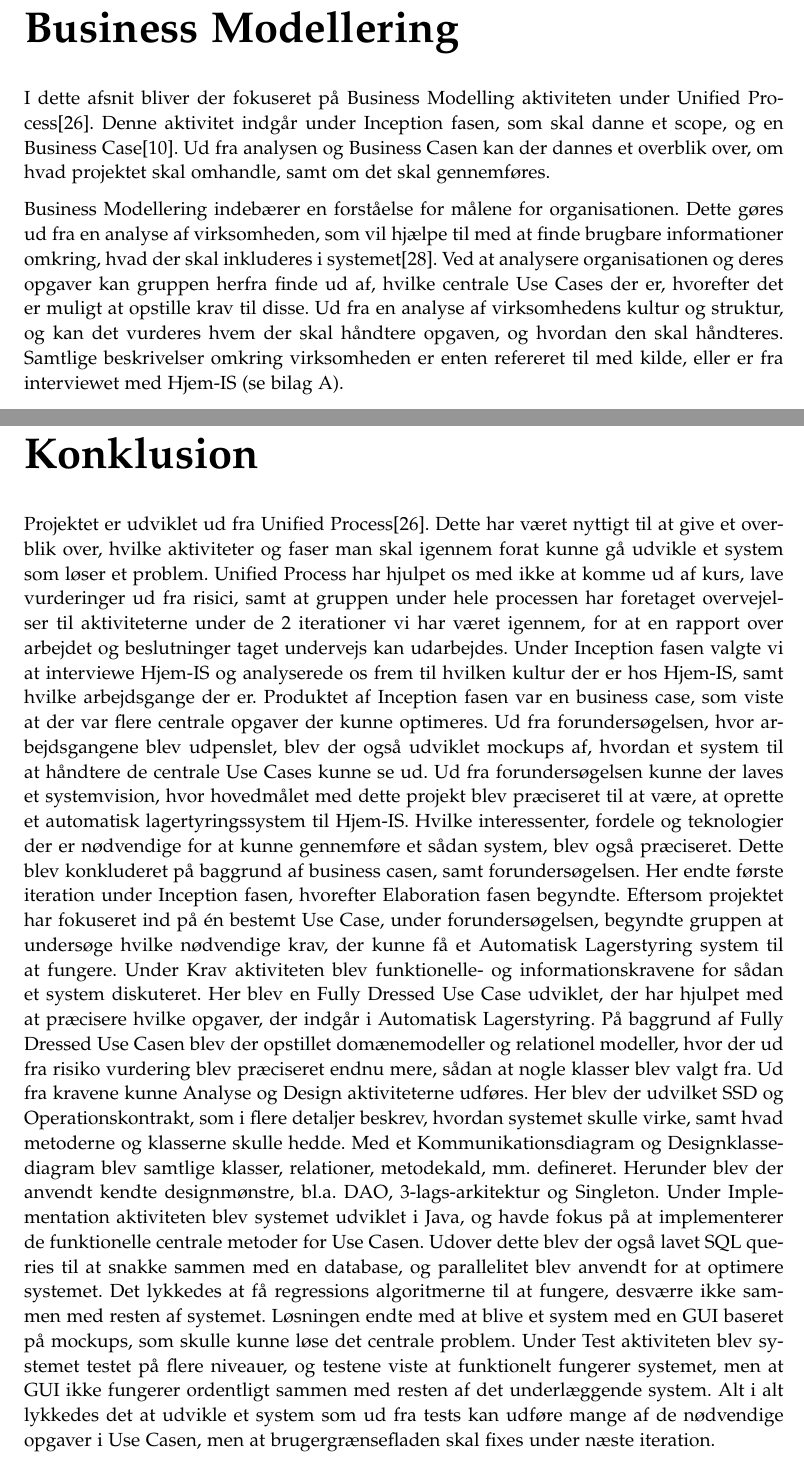
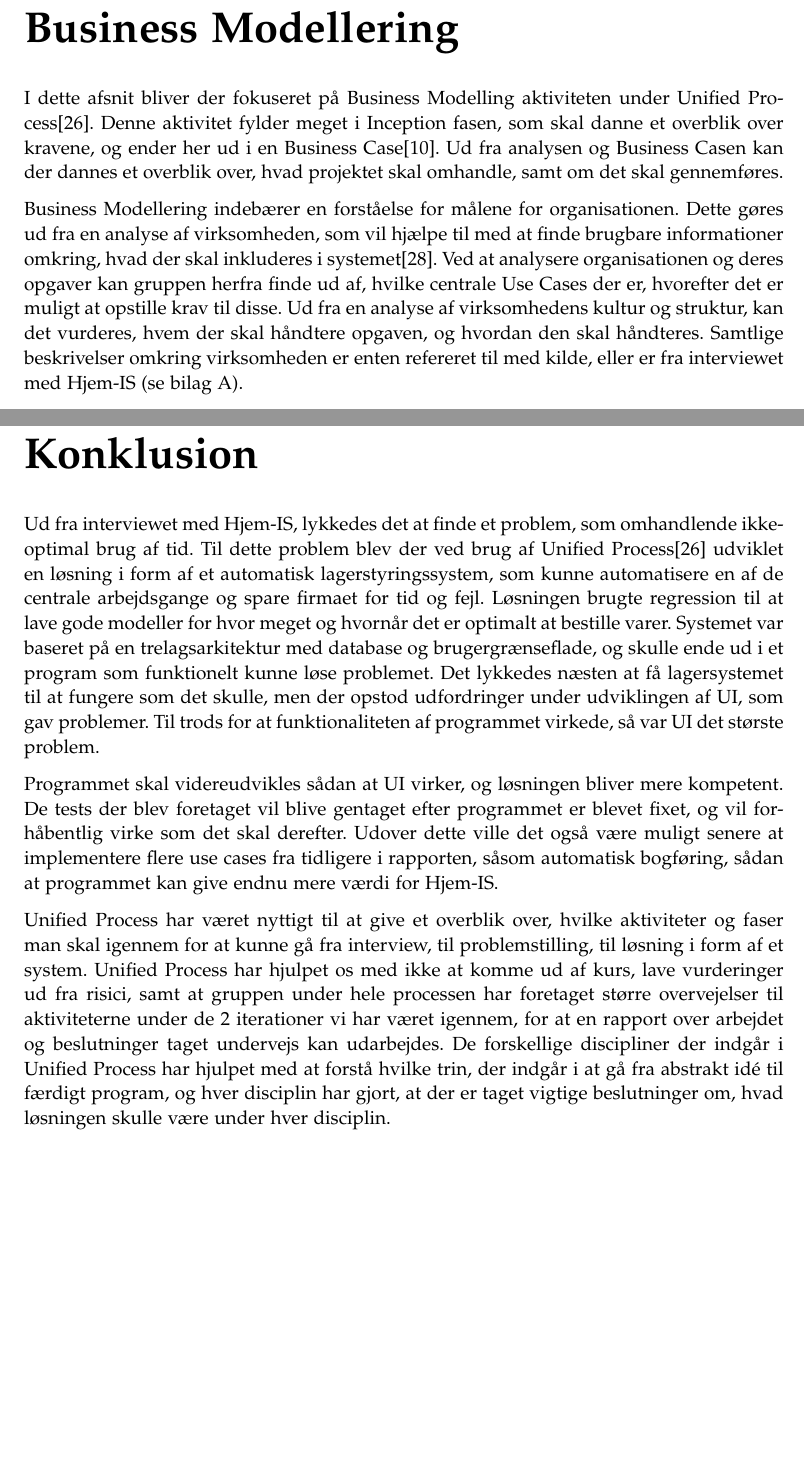
Before and after one commit to luccaflower/UCN-SemesterProject-Spring2020, a LaTeX thesis (master.tex, which reads sections/businesscase/businesscase.tex, sections/conclusion/conclusion.tex): two parts of pages 8 and 52 of 65, joined at a grey line, cut so that both start at the same text, the shorter picture padded with empty space. Compiled offline with pdfLaTeX.

Commit message:
straight up rewrote the conclusion

```diff
--- a/sections/businesscase/businesscase.tex
+++ b/sections/businesscase/businesscase.tex
@@ -1,5 +1,5 @@
 \chapter{Business Modellering}\label{ch:businessanalysis}
-I dette afsnit bliver der fokuseret på Business Modelling aktiviteten under Unified Process\cite{UnifiedProcess}. Denne aktivitet indgår under Inception fasen, som skal danne et scope, og en Business Case\cite{ProjectManagement}. Ud fra analysen og Business Casen kan der dannes et overblik over, om hvad projektet skal omhandle, samt om det skal gennemføres. %Der vil introduceres en undersøgelse af hvilke Use Cases, der skal integreres i systemet.
+I dette afsnit bliver der fokuseret på Business Modelling aktiviteten under Unified Process\cite{UnifiedProcess}. Denne aktivitet fylder meget i Inception fasen, som skal danne et overblik over kravene, og ender her ud i en Business Case\cite{ProjectManagement}. Ud fra analysen og Business Casen kan der dannes et overblik over, hvad projektet skal omhandle, samt om det skal gennemføres. %Der vil introduceres en undersøgelse af hvilke Use Cases, der skal integreres i systemet.
 
-Business Modellering indebærer en forståelse for målene for organisationen. Dette gøres ud fra en analyse af virksomheden, som vil hjælpe til med at finde brugbare informationer omkring, hvad der skal inkluderes i systemet\cite{UP}. Ved at analysere organisationen og deres opgaver kan gruppen herfra finde ud af, hvilke centrale Use Cases der er, hvorefter det er muligt at opstille krav til disse. Ud fra en analyse af virksomhedens kultur og struktur, og kan det vurderes hvem der skal håndtere opgaven, og hvordan den skal håndteres. Samtlige beskrivelser omkring virksomheden er enten refereret til med kilde, eller er fra interviewet med Hjem-IS (se bilag \ref{app:interview}).
+Business Modellering indebærer en forståelse for målene for organisationen. Dette gøres ud fra en analyse af virksomheden, som vil hjælpe til med at finde brugbare informationer omkring, hvad der skal inkluderes i systemet\cite{UP}. Ved at analysere organisationen og deres opgaver kan gruppen herfra finde ud af, hvilke centrale Use Cases der er, hvorefter det er muligt at opstille krav til disse. Ud fra en analyse af virksomhedens kultur og struktur, kan det vurderes, hvem der skal håndtere opgaven, og hvordan den skal håndteres. Samtlige beskrivelser omkring virksomheden er enten refereret til med kilde, eller er fra interviewet med Hjem-IS (se bilag \ref{app:interview}).
 
--- a/sections/conclusion/conclusion.tex
+++ b/sections/conclusion/conclusion.tex
@@ -1,11 +1,17 @@
 \chapter{Konklusion}\label{ch:konklusion}
 
-Projektet er udviklet ud fra Unified Process\cite{UnifiedProcess}. Dette har været nyttigt til at give et overblik over, hvilke aktiviteter og faser man skal igennem forat kunne gå udvikle et system som løser et problem. Unified Process har hjulpet os med ikke at komme ud af kurs, lave vurderinger ud fra risici, samt at gruppen under hele processen har foretaget overvejelser til aktiviteterne under de 2 iterationer vi har været igennem, for at en rapport over arbejdet og beslutninger taget undervejs kan udarbejdes.
-Under Inception fasen valgte vi at interviewe Hjem-IS og analyserede os frem til hvilken kultur der er hos Hjem-IS, samt hvilke arbejdsgange der er. Produktet af Inception fasen var en business case, som viste at der var flere centrale opgaver der kunne optimeres. Ud fra forundersøgelsen, hvor arbejdsgangene blev udpenslet, blev der også udviklet mockups af, hvordan et system til at håndtere de centrale Use Cases kunne se ud.
-Ud fra forundersøgelsen kunne der laves et systemvision, hvor hovedmålet med dette projekt blev præciseret til at være, at oprette et automatisk lagertyringssystem til Hjem-IS. Hvilke interessenter, fordele og teknologier der er nødvendige for at kunne gennemføre et sådan system, blev også præciseret. Dette blev konkluderet på baggrund af business casen, samt forundersøgelsen.
-Her endte første iteration under Inception fasen, hvorefter Elaboration fasen begyndte. Eftersom projektet har fokuseret ind på én bestemt Use Case, under forundersøgelsen, begyndte gruppen at undersøge hvilke nødvendige krav, der kunne få et Automatisk Lagerstyring system til at fungere.
-Under Krav aktiviteten blev funktionelle- og informationskravene for sådan et system diskuteret. Her blev en Fully Dressed Use Case udviklet, der har hjulpet med at præcisere hvilke opgaver, der indgår i Automatisk Lagerstyring. På baggrund af Fully Dressed Use Casen blev der opstillet domænemodeller og relationel modeller, hvor der ud fra risiko vurdering blev præciseret endnu mere, sådan at nogle klasser blev valgt fra.
-Ud fra kravene kunne Analyse og Design aktiviteterne udføres. Her blev der udvilket SSD og Operationskontrakt, som i flere detaljer beskrev, hvordan systemet skulle virke, samt hvad metoderne og klasserne skulle hedde. Med et Kommunikationsdiagram og Designklassediagram blev samtlige klasser, relationer, metodekald, mm. defineret. Herunder blev der anvendt kendte designmønstre, bl.a. DAO, 3-lags-arkitektur og Singleton.
-Under Implementation aktiviteten blev systemet udviklet i Java, og havde fokus på at implementerer de funktionelle centrale metoder for Use Casen. Udover dette blev der også lavet SQL queries til at snakke sammen med en database, og parallelitet blev anvendt for at optimere systemet. Det lykkedes at få regressions algoritmerne til at fungere, desværre ikke sammen med resten af systemet.
-Løsningen endte med at blive et system med en GUI baseret på mockups, som skulle kunne løse det centrale problem. Under Test aktiviteten blev systemet testet på flere niveauer, og testene viste at funktionelt fungerer systemet, men at GUI ikke fungerer ordentligt sammen med resten af det underlæggende system.
-Alt i alt lykkedes det at udvikle et system som ud fra tests kan udføre mange af de nødvendige opgaver i Use Casen, men at brugergrænsefladen skal fixes under næste iteration.
+Ud fra interviewet med Hjem-IS, lykkedes det at finde et problem, som omhandlende ikke-optimal brug af tid. Til dette problem blev der ved brug af Unified Process\cite{UnifiedProcess} udviklet en løsning i form af et automatisk lagerstyringssystem, som kunne automatisere en af de centrale arbejdsgange og spare firmaet for tid og fejl. Løsningen brugte regression til at lave gode modeller for hvor meget og hvornår det er optimalt at bestille varer. Systemet var baseret på en trelagsarkitektur med database og brugergrænseflade, og skulle ende ud i et program som funktionelt kunne løse problemet.
+Det lykkedes næsten at få lagersystemet til at fungere som det skulle, men der opstod udfordringer under udviklingen af UI, som gav problemer. Til trods for at funktionaliteten af programmet virkede, så var UI det største problem.
+
+Programmet skal videreudvikles sådan at UI virker, og løsningen bliver mere kompetent. De tests der blev foretaget vil blive gentaget efter programmet er blevet fixet, og vil forhåbentlig virke som det skal derefter. Udover dette ville det også være muligt senere at implementere flere use cases fra tidligere i rapporten, såsom automatisk bogføring, sådan at programmet kan give endnu mere værdi for Hjem-IS.
+
+Unified Process har været nyttigt til at give et overblik over, hvilke aktiviteter og faser man skal igennem for at kunne gå fra interview, til problemstilling, til løsning i form af et system. Unified Process har hjulpet os med ikke at komme ud af kurs, lave vurderinger ud fra risici, samt at gruppen under hele processen har foretaget større overvejelser til aktiviteterne under de 2 iterationer vi har været igennem, for at en rapport over arbejdet og beslutninger taget undervejs kan udarbejdes. De forskellige discipliner der indgår i Unified Process har hjulpet med at forstå hvilke trin, der indgår i at gå fra abstrakt idé til færdigt program, og hver disciplin har gjort, at der er taget vigtige beslutninger om, hvad løsningen skulle være under hver disciplin.
+
+%Vi at interviewe Hjem-IS og analyserede os frem til hvilken kultur der er hos Hjem-IS, samt hvilke arbejdsgange der er. Produktet af Inception fasen var en business case, som viste at der var flere centrale opgaver der kunne optimeres. Ud fra forundersøgelsen, hvor arbejdsgangene blev udpenslet, blev der også udviklet mockups af, hvordan et system til at håndtere de centrale Use Cases kunne se ud.
+%Ud fra forundersøgelsen kunne der laves et systemvision, hvor hovedmålet med dette projekt blev præciseret til at være, at oprette et automatisk lagertyringssystem til Hjem-IS. Hvilke interessenter, fordele og teknologier der er nødvendige for at kunne gennemføre et sådan system, blev også præciseret. Dette blev konkluderet på baggrund af business casen, samt forundersøgelsen.
+%Her endte første iteration under Inception fasen, hvorefter Elaboration fasen begyndte. Eftersom projektet har fokuseret ind på én bestemt Use Case, under forundersøgelsen, begyndte gruppen at undersøge hvilke nødvendige krav, der kunne få et Automatisk Lagerstyring system til at fungere.
+%Under Krav aktiviteten blev funktionelle- og informationskravene for sådan et system diskuteret. Her blev en Fully Dressed Use Case udviklet, der har hjulpet med at præcisere hvilke opgaver, der indgår i Automatisk Lagerstyring. På baggrund af Fully Dressed Use Casen blev der opstillet domænemodeller og relationel modeller, hvor der ud fra risiko vurdering blev præciseret endnu mere, sådan at nogle klasser blev valgt fra.
+%Ud fra kravene kunne Analyse og Design aktiviteterne udføres. Her blev der udvilket SSD og Operationskontrakt, som i flere detaljer beskrev, hvordan systemet skulle virke, samt hvad metoderne og klasserne skulle hedde. Med et Kommunikationsdiagram og Designklassediagram blev samtlige klasser, relationer, metodekald, mm. defineret. Herunder blev der anvendt kendte designmønstre, bl.a. DAO, 3-lags-arkitektur og Singleton.
+%Under Implementation aktiviteten blev systemet udviklet i Java, og havde fokus på at implementerer de funktionelle centrale metoder for Use Casen. Udover dette blev der også lavet SQL queries til at snakke sammen med en database, og parallelitet blev anvendt for at optimere systemet. Det lykkedes at få regressions algoritmerne til at fungere, desværre ikke sammen med resten af systemet.
+%Løsningen endte med at blive et system med en GUI baseret på mockups, som skulle kunne løse det centrale problem. Under Test aktiviteten blev systemet testet på flere niveauer, og testene viste at funktionelt fungerer systemet, men at GUI ikke fungerer ordentligt sammen med resten af det underlæggende system.
+%Alt i alt lykkedes det at udvikle et system som ud fra tests kan udføre mange af de nødvendige opgaver i Use Casen, men at brugergrænsefladen skal fixes under næste iteration.
```
Also changed, not shown: sections/formalities/titlepages.tex (+2 -2 lines), sections/introduction/introduction.tex (+3 -2 lines), sections/businesscase/businesscase.tex (9 more changed lines).
